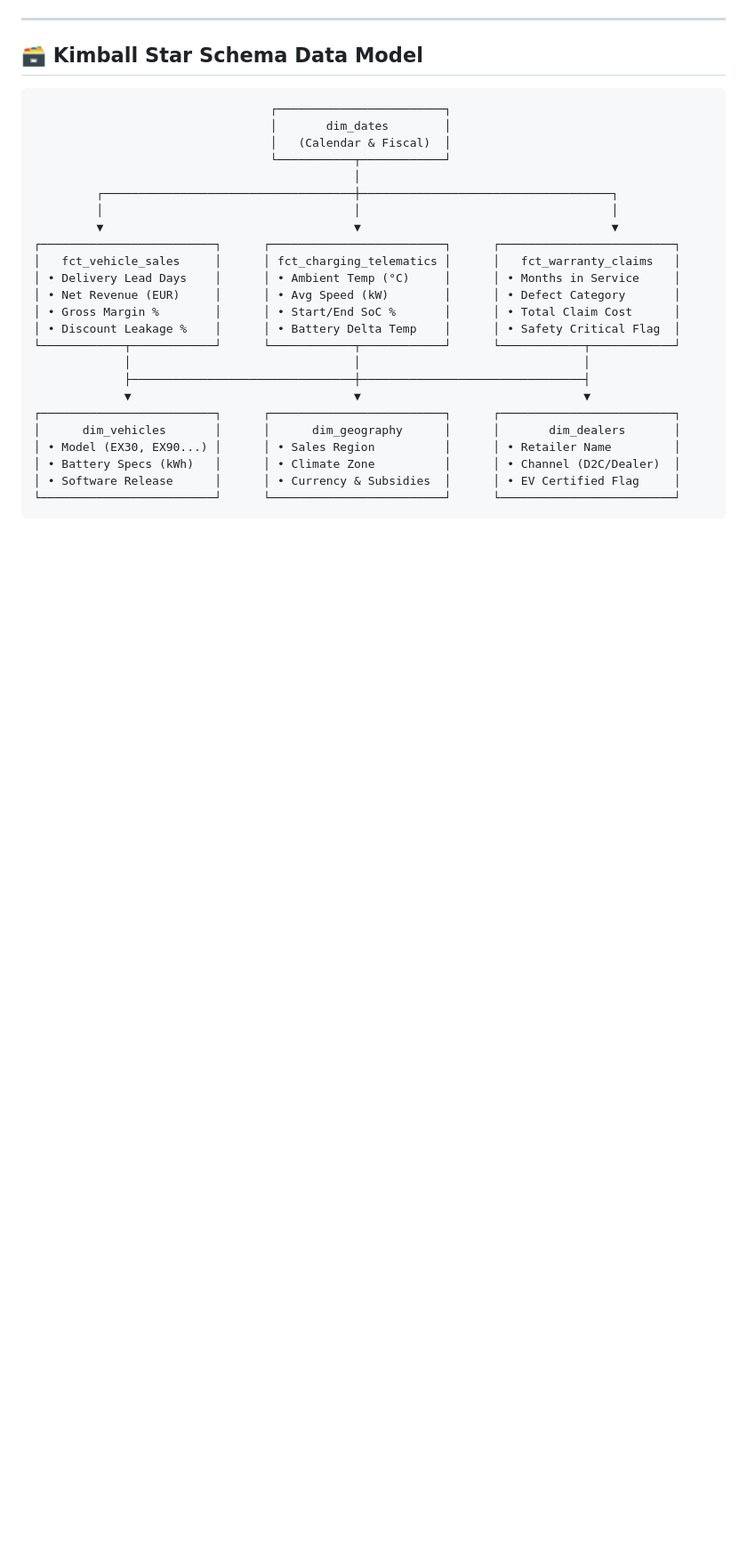
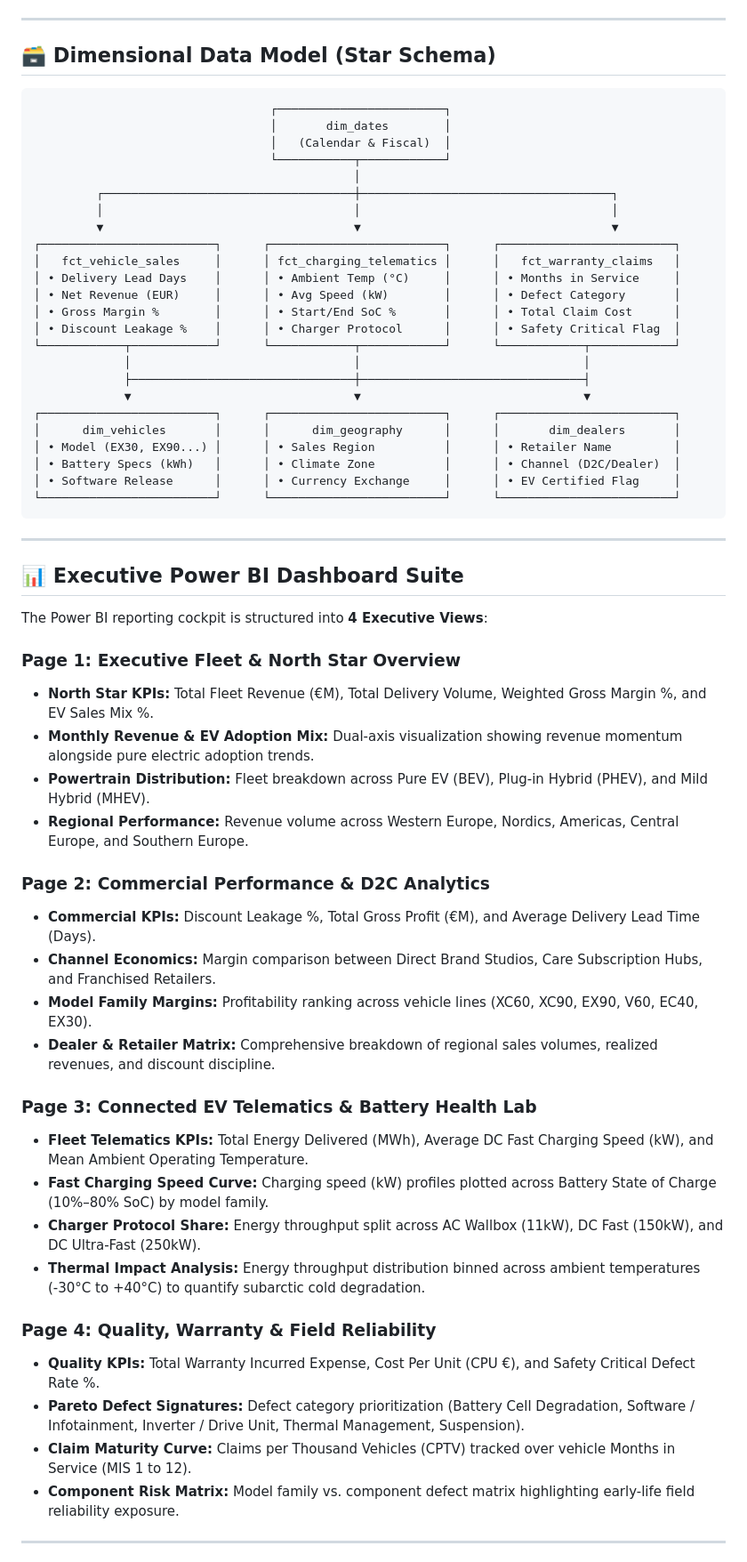
Before and after one commit to TejalGB/automotive-operations-intelligence, a Markdown page: README.md, the part around one of its changes. Shown at 89% size. Rendered like a GitHub page; blank space fills up the shorter version.

````diff
--- a/README.md
+++ b/README.md
@@ -53,7 +58,7 @@ flowchart LR
 
 ---
 
-## 🗃️ Kimball Star Schema Data Model
+## 🗃️ Dimensional Data Model (Star Schema)
 
 ```
                                   ┌────────────────────────┐
@@ -69,7 +74,7 @@ flowchart LR
 │ • Delivery Lead Days    │      │ • Ambient Temp (°C)     │      │ • Months in Service     │
 │ • Net Revenue (EUR)     │      │ • Avg Speed (kW)        │      │ • Defect Category       │
 │ • Gross Margin %        │      │ • Start/End SoC %       │      │ • Total Claim Cost      │
-│ • Discount Leakage %    │      │ • Battery Delta Temp    │      │ • Safety Critical Flag  │
+│ • Discount Leakage %    │      │ • Charger Protocol      │      │ • Safety Critical Flag  │
 └────────────┬────────────┘      └────────────┬────────────┘      └────────────┬────────────┘
              │                                │                                │
              ├────────────────────────────────┼────────────────────────────────┤
@@ -78,6 +83,39 @@ flowchart LR
 │      dim_vehicles       │      │      dim_geography      │      │       dim_dealers       │
 │ • Model (EX30, EX90...) │      │ • Sales Region          │      │ • Retailer Name         │
 │ • Battery Specs (kWh)   │      │ • Climate Zone          │      │ • Channel (D2C/Dealer)  │
-│ • Software Release      │      │ • Currency & Subsidies  │      │ • EV Certified Flag     │
+│ • Software Release      │      │ • Currency Exchange     │      │ • EV Certified Flag     │
 └─────────────────────────┘      └─────────────────────────┘      └─────────────────────────┘
 ```
+
+---
+
+## 📊 Executive Power BI Dashboard Suite
+
+The Power BI reporting cockpit is structured into **4 Executive Views**:
+
+### Page 1: Executive Fleet & North Star Overview
+* **North Star KPIs:** Total Fleet Revenue (€M), Total Delivery Volume, Weighted Gross Margin %, and EV Sales Mix %.
+* **Monthly Revenue & EV Adoption Mix:** Dual-axis visualization showing revenue momentum alongside pure electric adoption trends.
+* **Powertrain Distribution:** Fleet breakdown across Pure EV (BEV), Plug-in Hybrid (PHEV), and Mild Hybrid (MHEV).
+* **Regional Performance:** Revenue volume across Western Europe, Nordics, Americas, Central Europe, and Southern Europe.
+
+### Page 2: Commercial Performance & D2C Analytics
+* **Commercial KPIs:** Discount Leakage %, Total Gross Profit (€M), and Average Delivery Lead Time (Days).
+* **Channel Economics:** Margin comparison between Direct Brand Studios, Care Subscription Hubs, and Franchised Retailers.
+* **Model Family Margins:** Profitability ranking across vehicle lines (XC60, XC90, EX90, V60, EC40, EX30).
+* **Dealer & Retailer Matrix:** Comprehensive breakdown of regional sales volumes, realized revenues, and discount discipline.
+
+### Page 3: Connected EV Telematics & Battery Health Lab
+* **Fleet Telematics KPIs:** Total Energy Delivered (MWh), Average DC Fast Charging Speed (kW), and Mean Ambient Operating Temperature.
+* **Fast Charging Speed Curve:** Charging speed (kW) profiles plotted across Battery State of Charge (10%–80% SoC) by model family.
+* **Charger Protocol Share:** Energy throughput split across AC Wallbox (11kW), DC Fast (150kW), and DC Ultra-Fast (250kW).
+* **Thermal Impact Analysis:** Energy throughput distribution binned across ambient temperatures (-30°C to +40°C) to quantify subarctic cold degradation.
+
+### Page 4: Quality, Warranty & Field Reliability
+* **Quality KPIs:** Total Warranty Incurred Expense, Cost Per Unit (CPU €), and Safety Critical Defect Rate %.
+* **Pareto Defect Signatures:** Defect category prioritization (Battery Cell Degradation, Software / Infotainment, Inverter / Drive Unit, Thermal Management, Suspension).
+* **Claim Maturity Curve:** Claims per Thousand Vehicles (CPTV) tracked over vehicle Months in Service (MIS 1 to 12).
+* **Component Risk Matrix:** Model family vs. component defect matrix highlighting early-life field reliability exposure.
+
+---
+
````
Also changed, not shown: other parts of README.md (+76 -97 lines).
